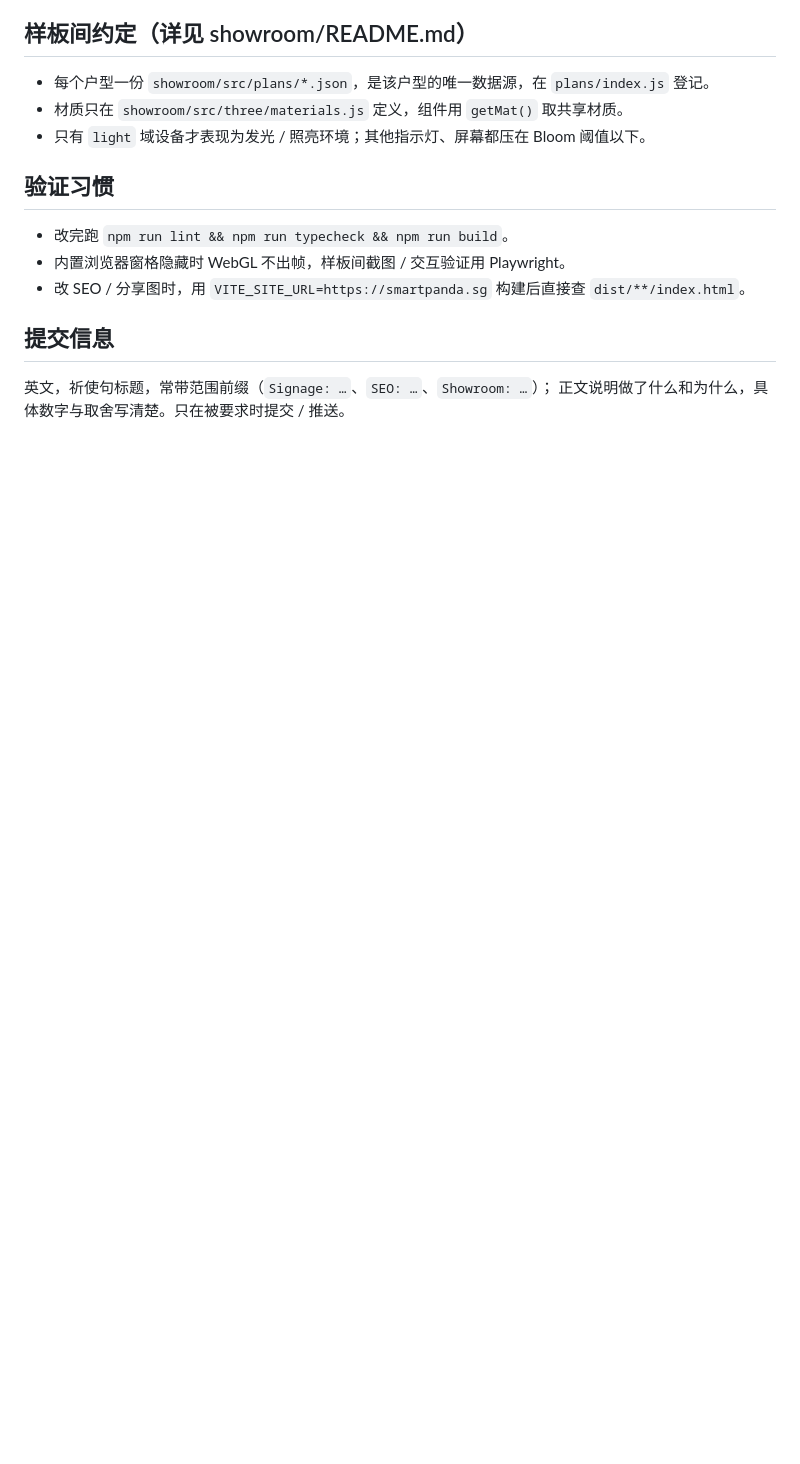
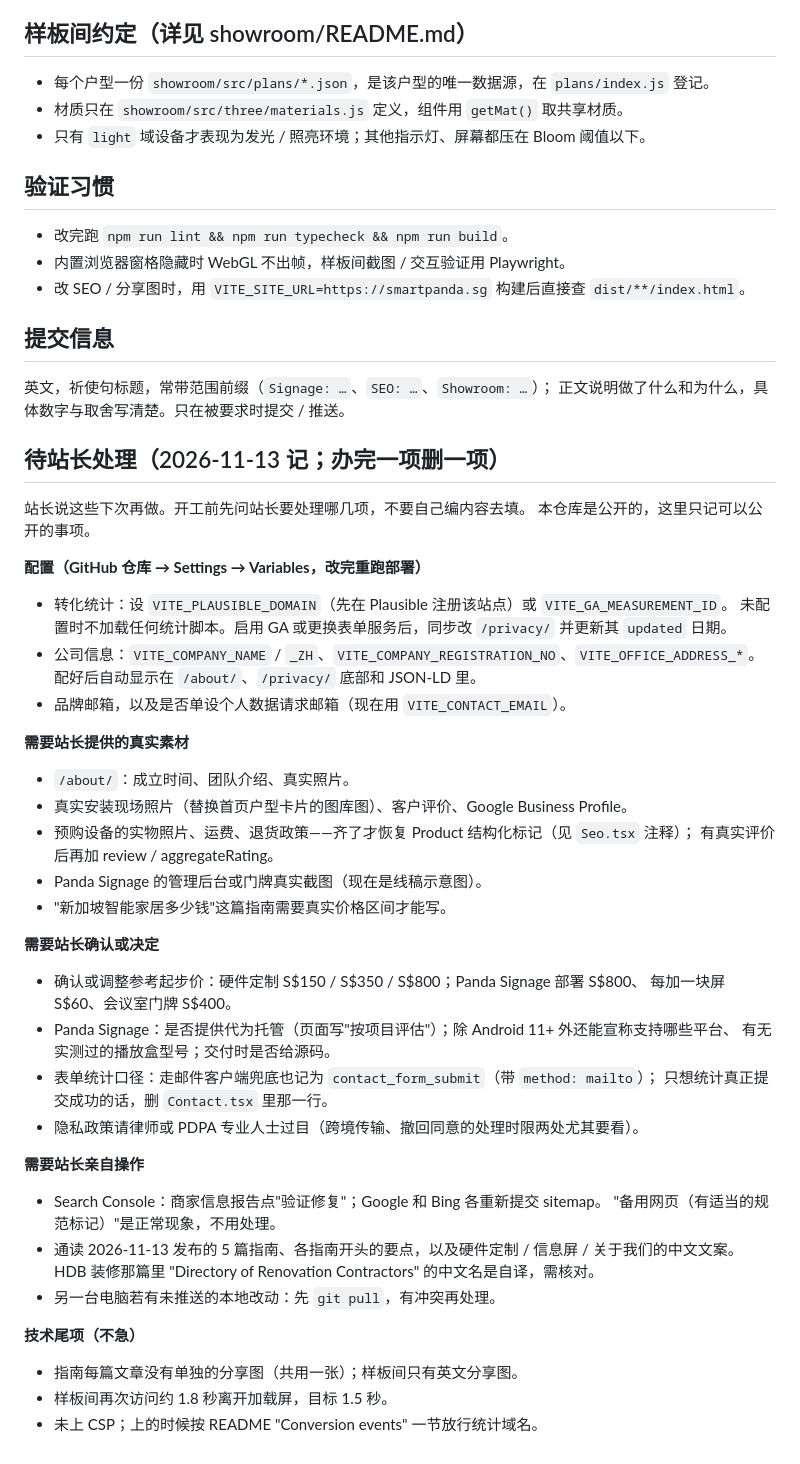
Before and after one commit to panda00510/pandasmarthome, a Markdown page: AGENTS.md, the part around the change. Rendered like a GitHub page; blank space fills up the shorter version.

Commit message:
AGENTS.md: record what is waiting on the owner
Variables to set, real material to supply, prices and Signage claims to
confirm, and the steps only the owner can take, so the next session on
either machine picks up from here.

Co-Authored-By: Claude Fable 5.2 <noreply@anthropic.com>

```diff
--- a/AGENTS.md
+++ b/AGENTS.md
@@ -87,3 +87,44 @@ node worker/index.test.mjs                           # 站点 Worker 自检
 
 英文，祈使句标题，常带范围前缀（`Signage: …`、`SEO: …`、`Showroom: …`）；
 正文说明做了什么和为什么，具体数字与取舍写清楚。只在被要求时提交 / 推送。
+
+## 待站长处理（2026-11-13 记；办完一项删一项）
+
+站长说这些下次再做。开工前先问站长要处理哪几项，不要自己编内容去填。
+本仓库是公开的，这里只记可以公开的事项。
+
+**配置（GitHub 仓库 → Settings → Variables，改完重跑部署）**
+- 转化统计：设 `VITE_PLAUSIBLE_DOMAIN`（先在 Plausible 注册该站点）或 `VITE_GA_MEASUREMENT_ID`。
+  未配置时不加载任何统计脚本。启用 GA 或更换表单服务后，同步改 `/privacy/` 并更新其 `updated` 日期。
+- 公司信息：`VITE_COMPANY_NAME` / `_ZH`、`VITE_COMPANY_REGISTRATION_NO`、`VITE_OFFICE_ADDRESS_*`。
+  配好后自动显示在 `/about/`、`/privacy/` 底部和 JSON-LD 里。
+- 品牌邮箱，以及是否单设个人数据请求邮箱（现在用 `VITE_CONTACT_EMAIL`）。
+
+**需要站长提供的真实素材**
+- `/about/`：成立时间、团队介绍、真实照片。
+- 真实安装现场照片（替换首页户型卡片的图库图）、客户评价、Google Business Profile。
+- 预购设备的实物照片、运费、退货政策——齐了才恢复 Product 结构化标记（见 `Seo.tsx` 注释）；
+  有真实评价后再加 review / aggregateRating。
+- Panda Signage 的管理后台或门牌真实截图（现在是线稿示意图）。
+- "新加坡智能家居多少钱"这篇指南需要真实价格区间才能写。
+
+**需要站长确认或决定**
+- 确认或调整参考起步价：硬件定制 S$150 / S$350 / S$800；Panda Signage 部署 S$800、
+  每加一块屏 S$60、会议室门牌 S$400。
+- Panda Signage：是否提供代为托管（页面写"按项目评估"）；除 Android 11+ 外还能宣称支持哪些平台、
+  有无实测过的播放盒型号；交付时是否给源码。
+- 表单统计口径：走邮件客户端兜底也记为 `contact_form_submit`（带 `method: mailto`）；
+  只想统计真正提交成功的话，删 `Contact.tsx` 里那一行。
+- 隐私政策请律师或 PDPA 专业人士过目（跨境传输、撤回同意的处理时限两处尤其要看）。
+
+**需要站长亲自操作**
+- Search Console：商家信息报告点"验证修复"；Google 和 Bing 各重新提交 sitemap。
+  "备用网页（有适当的规范标记）"是正常现象，不用处理。
+- 通读 2026-11-13 发布的 5 篇指南、各指南开头的要点，以及硬件定制 / 信息屏 / 关于我们的中文文案。
+  HDB 装修那篇里 "Directory of Renovation Contractors" 的中文名是自译，需核对。
+- 另一台电脑若有未推送的本地改动：先 `git pull`，有冲突再处理。
+
+**技术尾项（不急）**
+- 指南每篇文章没有单独的分享图（共用一张）；样板间只有英文分享图。
+- 样板间再次访问约 1.8 秒离开加载屏，目标 1.5 秒。
+- 未上 CSP；上的时候按 README "Conversion events" 一节放行统计域名。
```
